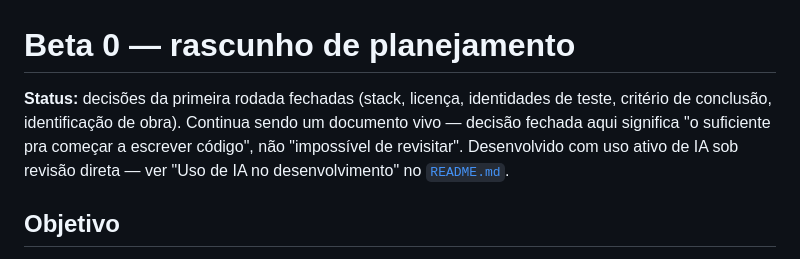
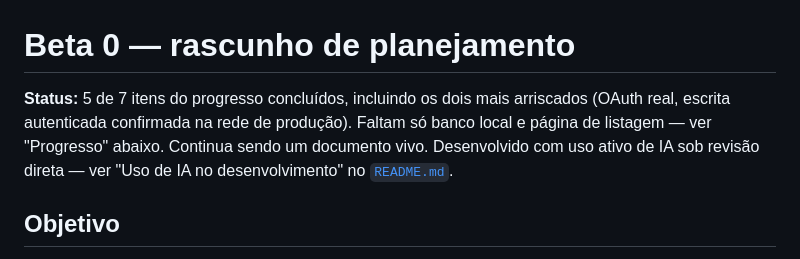
Before and after one commit to PydaVi/orbita, a Markdown page: docs/BETA0-PLAN.md, the part around the change. GitHub-like rendering.

```diff
--- a/docs/BETA0-PLAN.md
+++ b/docs/BETA0-PLAN.md
@@ -1,6 +1,6 @@
 # Beta 0 — rascunho de planejamento
 
-**Status:** decisões da primeira rodada fechadas (stack, licença, identidades de teste, critério de conclusão, identificação de obra). Continua sendo um documento vivo — decisão fechada aqui significa "o suficiente pra começar a escrever código", não "impossível de revisitar". Desenvolvido com uso ativo de IA sob revisão direta — ver "Uso de IA no desenvolvimento" no [`README.md`](../README.md).
+**Status:** 5 de 7 itens do progresso concluídos, incluindo os dois mais arriscados (OAuth real, escrita autenticada confirmada na rede de produção). Faltam só banco local e página de listagem — ver "Progresso" abaixo. Continua sendo um documento vivo. Desenvolvido com uso ativo de IA sob revisão direta — ver "Uso de IA no desenvolvimento" no [`README.md`](../README.md).
 
 ## Objetivo
 
```
Also changed, not shown: README.md (+3 -3 lines), docs/architecture-beta0-local.md (+18 -3 lines).
